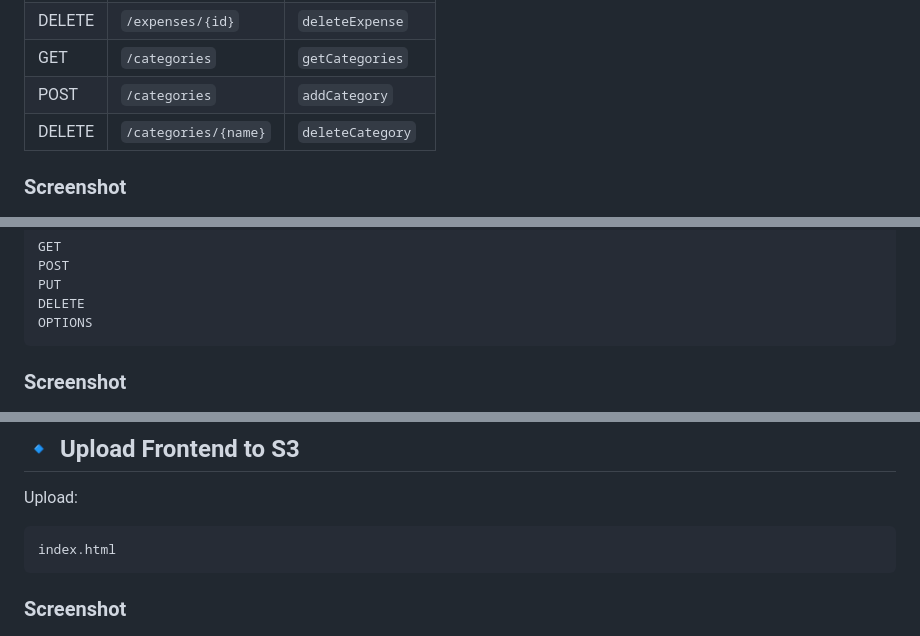
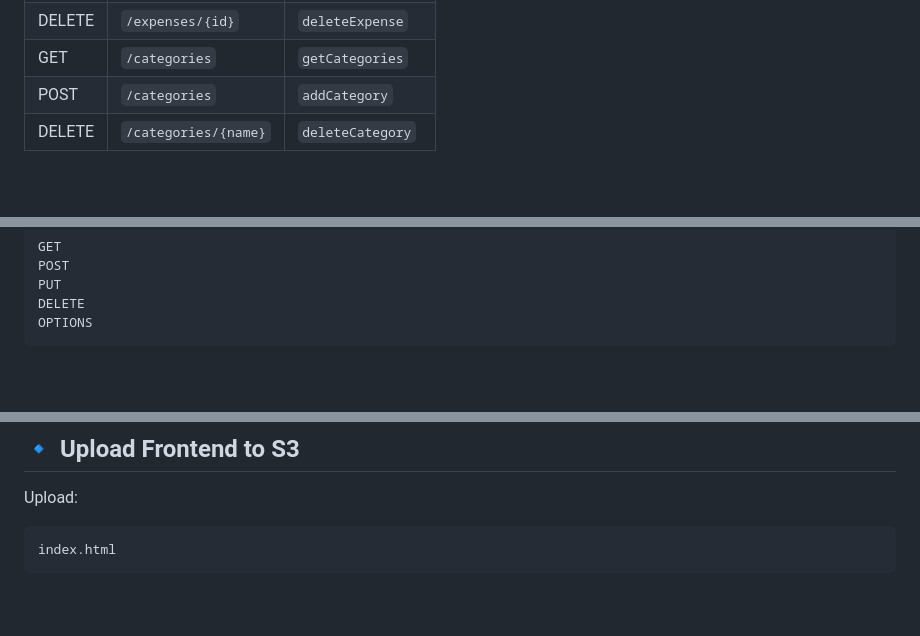
Before and after one commit to Its-Shiivam22/AWS-Serverless-Expense-Tracker-Application, a Markdown page: README.md, 3 parts joined by grey strips. GitHub-like rendering; blank space fills up the shorter version.

````diff
--- a/README.md
+++ b/README.md
@@ -436,8 +427,6 @@ DELETE  /categories/{name}
 | GET | `/categories` | `getCategories` |
 | POST | `/categories` | `addCategory` |
 | DELETE | `/categories/{name}` | `deleteCategory` |
-
-### Screenshot
 
 <p align="center">
   <img src="./Screenshots/14.Integrations.png" width="1000">
@@ -502,8 +491,6 @@ DELETE
 OPTIONS
 ```
 
-### Screenshot
-
 <p align="center">
   <img src="./Screenshots/17.CORS.png" width="1000">
 </p>
@@ -525,8 +512,6 @@ Upload:
 ```text
 index.html
 ```
-
-### Screenshot
 
 <p align="center">
   <img src="./Screenshots/18.s3.png" width="1000">
````
Also changed, not shown: other parts of README.md (+7 -18 lines).
